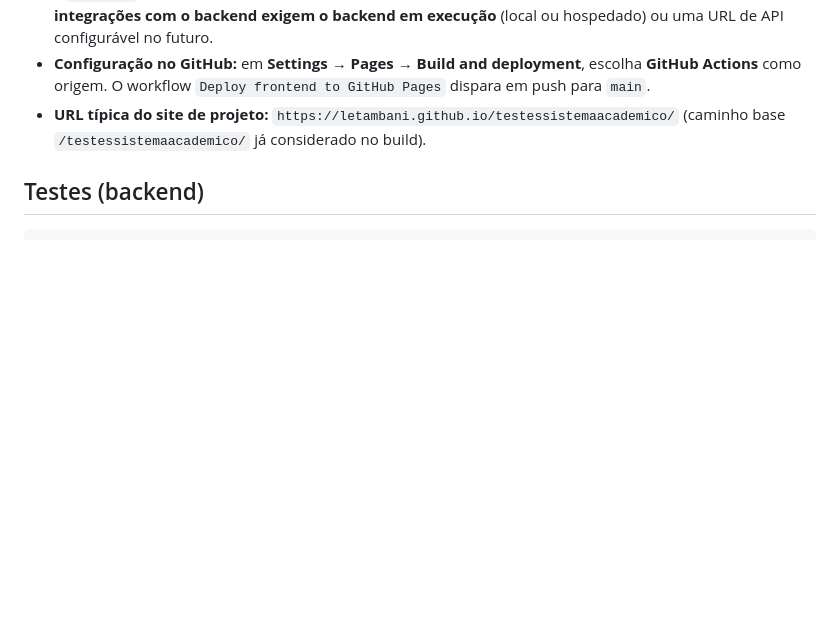
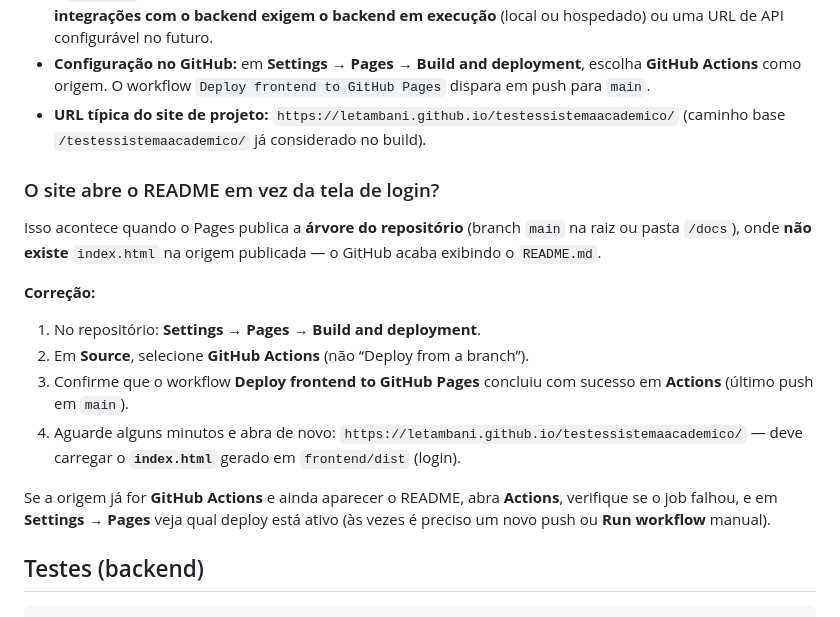
Before and after one commit to letambani/testessistemaacademico, a Markdown page: README.md, the part around the change. GitHub-like rendering; blank space fills up the shorter version.

Commit message:
docs: troubleshooting GitHub Pages mostrando README em vez do login
Made-with: Cursor

````diff
--- a/README.md
+++ b/README.md
@@ -58,6 +58,19 @@ Saída em `frontend/dist/`. Para desenvolvimento local com `npm run preview`, us
 - **Configuração no GitHub:** em **Settings → Pages → Build and deployment**, escolha **GitHub Actions** como origem. O workflow `Deploy frontend to GitHub Pages` dispara em push para `main`.
 - **URL típica do site de projeto:** `https://letambani.github.io/testessistemaacademico/` (caminho base `/testessistemaacademico/` já considerado no build).
 
+### O site abre o README em vez da tela de login?
+
+Isso acontece quando o Pages publica a **árvore do repositório** (branch `main` na raiz ou pasta `/docs`), onde **não existe** `index.html` na origem publicada — o GitHub acaba exibindo o `README.md`.
+
+**Correção:**
+
+1. No repositório: **Settings → Pages → Build and deployment**.
+2. Em **Source**, selecione **GitHub Actions** (não “Deploy from a branch”).
+3. Confirme que o workflow **Deploy frontend to GitHub Pages** concluiu com sucesso em **Actions** (último push em `main`).
+4. Aguarde alguns minutos e abra de novo: `https://letambani.github.io/testessistemaacademico/` — deve carregar o **`index.html`** gerado em `frontend/dist` (login).
+
+Se a origem já for **GitHub Actions** e ainda aparecer o README, abra **Actions**, verifique se o job falhou, e em **Settings → Pages** veja qual deploy está ativo (às vezes é preciso um novo push ou **Run workflow** manual).
+
 ## Testes (backend)
 
 ```bash
````
